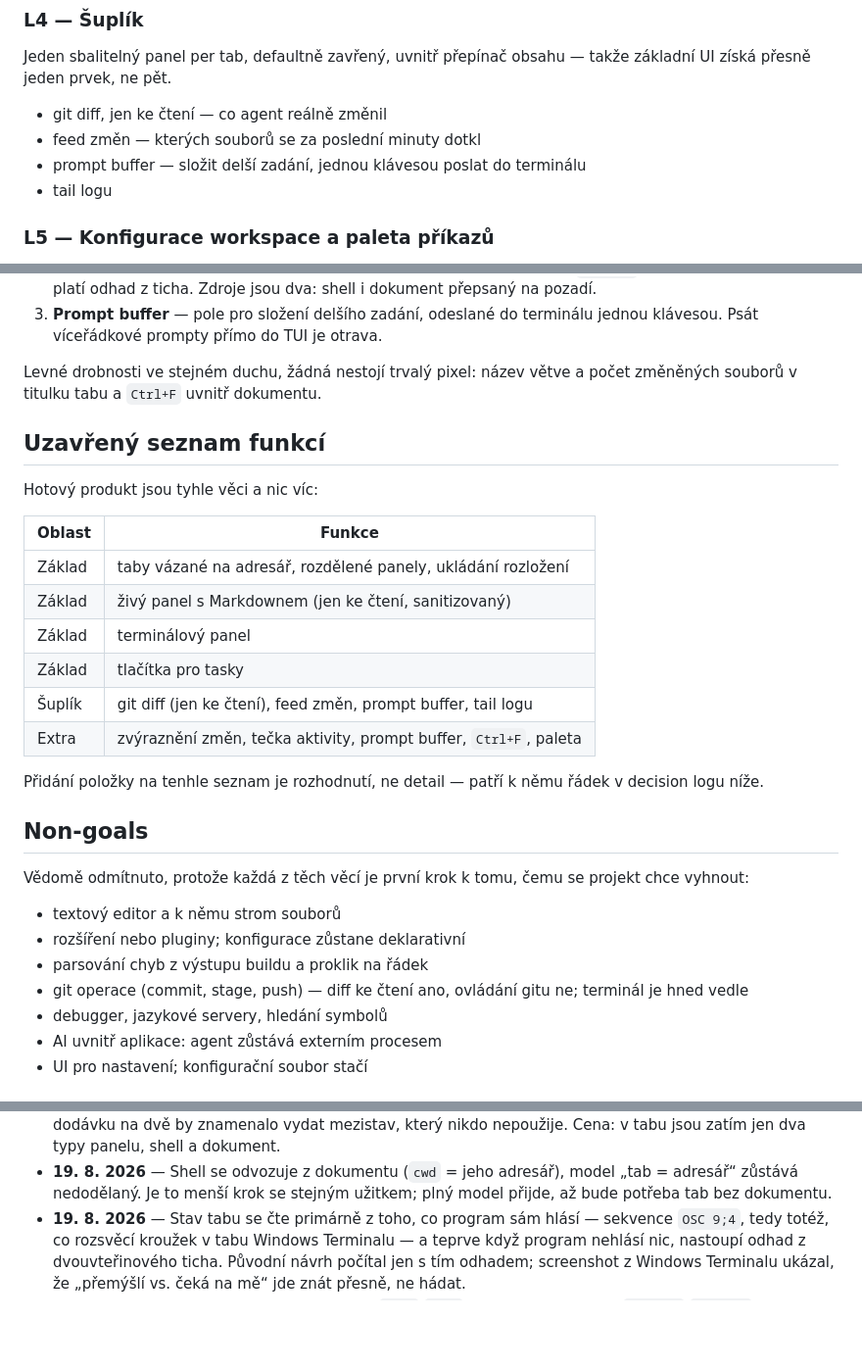
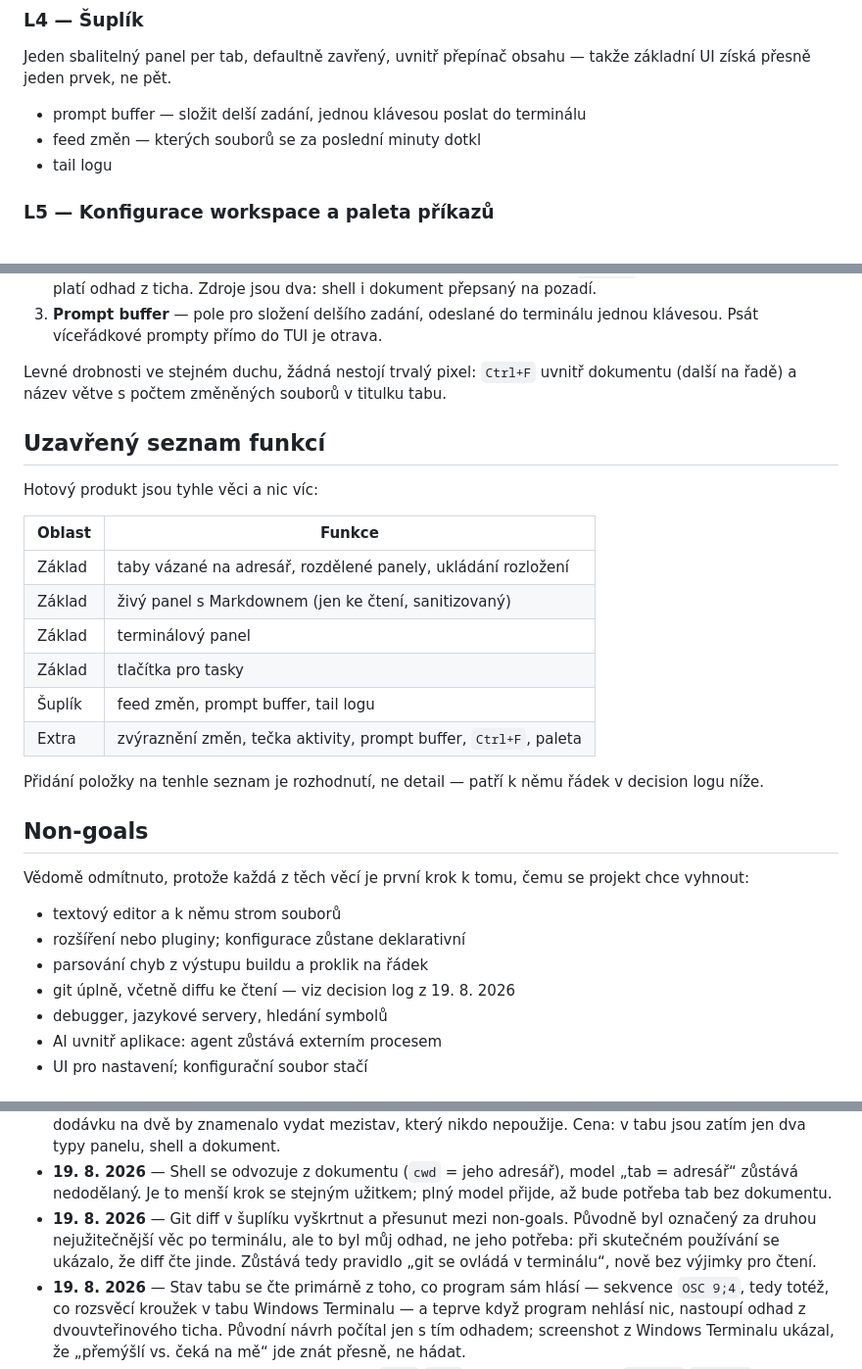
Before and after one commit to miesbjan/ClaudeManager, a Markdown page: ROADMAP.md, 3 parts joined by grey strips. Shown at 98% size. GitHub-like rendering; blank space fills up the shorter version.

Commit message:
Drop the git diff pane
It was on the list as the second most useful thing after the terminal, but that
was an estimate rather than a need: in actual use the diff gets read elsewhere.
Git now stays out of the app entirely - reading included - which leaves the rule
"git is driven from the terminal" without an exception.

Ctrl+F moves to the front of the cheap extras instead.

Co-Authored-By: Claude Opus 5 <noreply@anthropic.com>

```diff
--- a/ROADMAP.md
+++ b/ROADMAP.md
@@ -98,9 +98,8 @@ Exit kód, doba běhu, spuštění znovu. Nic dalšího.
 Jeden sbalitelný panel per tab, defaultně zavřený, uvnitř přepínač obsahu — takže
 základní UI získá přesně jeden prvek, ne pět.
 
-- git diff, jen ke čtení — co agent reálně změnil
+- prompt buffer — složit delší zadání, jednou klávesou poslat do terminálu
 - feed změn — kterých souborů se za poslední minuty dotkl
-- prompt buffer — složit delší zadání, jednou klávesou poslat do terminálu
 - tail logu
 
 ### L5 — Konfigurace workspace a paleta příkazů
@@ -141,8 +140,8 @@ Všechno ostatní na seznamu je reimplementace editoru. Tyhle ne:
 3. **Prompt buffer** — pole pro složení delšího zadání, odeslané do terminálu jednou
    klávesou. Psát víceřádkové prompty přímo do TUI je otrava.
 
-Levné drobnosti ve stejném duchu, žádná nestojí trvalý pixel: název větve a počet
-změněných souborů v titulku tabu a `Ctrl+F` uvnitř dokumentu.
+Levné drobnosti ve stejném duchu, žádná nestojí trvalý pixel: `Ctrl+F` uvnitř
+dokumentu (další na řadě) a název větve s počtem změněných souborů v titulku tabu.
 
 ## Uzavřený seznam funkcí
 
@@ -154,7 +153,7 @@ Hotový produkt jsou tyhle věci a nic víc:
 | Základ  | živý panel s Markdownem (jen ke čtení, sanitizovaný)                 |
 | Základ  | terminálový panel                                                    |
 | Základ  | tlačítka pro tasky                                                   |
-| Šuplík  | git diff (jen ke čtení), feed změn, prompt buffer, tail logu         |
+| Šuplík  | feed změn, prompt buffer, tail logu                                  |
 | Extra   | zvýraznění změn, tečka aktivity, prompt buffer, `Ctrl+F`, paleta     |
 
 Přidání položky na tenhle seznam je rozhodnutí, ne detail — patří k němu řádek
@@ -168,8 +167,7 @@ chce vyhnout:
 - textový editor a k němu strom souborů
 - rozšíření nebo pluginy; konfigurace zůstane deklarativní
 - parsování chyb z výstupu buildu a proklik na řádek
-- git operace (commit, stage, push) — diff ke čtení ano, ovládání gitu ne; terminál
-  je hned vedle
+- git úplně, včetně diffu ke čtení — viz decision log z 19. 8. 2026
 - debugger, jazykové servery, hledání symbolů
 - AI uvnitř aplikace: agent zůstává externím procesem
 - UI pro nastavení; konfigurační soubor stačí
@@ -225,6 +223,10 @@ chce vyhnout:
 - **19. 8. 2026** — Shell se odvozuje z dokumentu (`cwd` = jeho adresář), model
   „tab = adresář“ zůstává nedodělaný. Je to menší krok se stejným užitkem; plný model
   přijde, až bude potřeba tab bez dokumentu.
+- **19. 8. 2026** — Git diff v šuplíku vyškrtnut a přesunut mezi non-goals. Původně
+   byl označený za druhou nejužitečnější věc po terminálu, ale to byl můj odhad, ne
+   jeho potřeba: při skutečném používání se ukázalo, že diff čte jinde. Zůstává tedy
+   pravidlo „git se ovládá v terminálu“, nově bez výjimky pro čtení.
 - **19. 8. 2026** — Stav tabu se čte primárně z toho, co program sám hlásí — sekvence
    `OSC 9;4`, tedy totéž, co rozsvěcí kroužek v tabu Windows Terminalu — a teprve
    když program nehlásí nic, nastoupí odhad z dvouvteřinového ticha. Původní návrh
```
